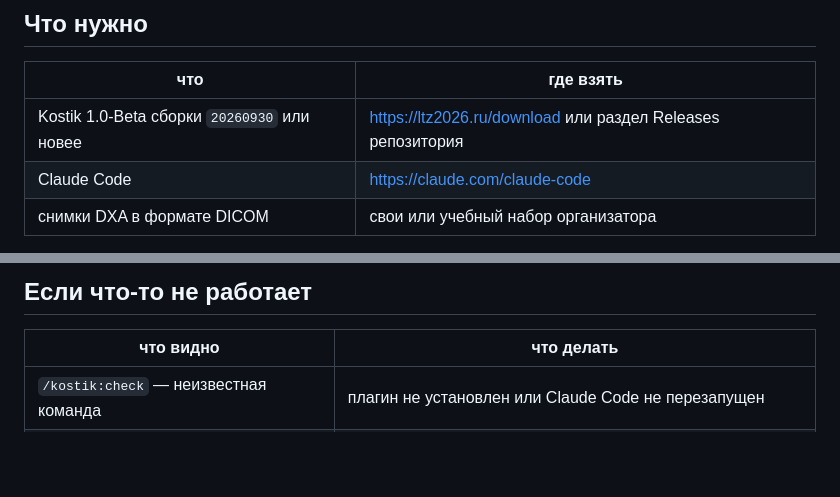
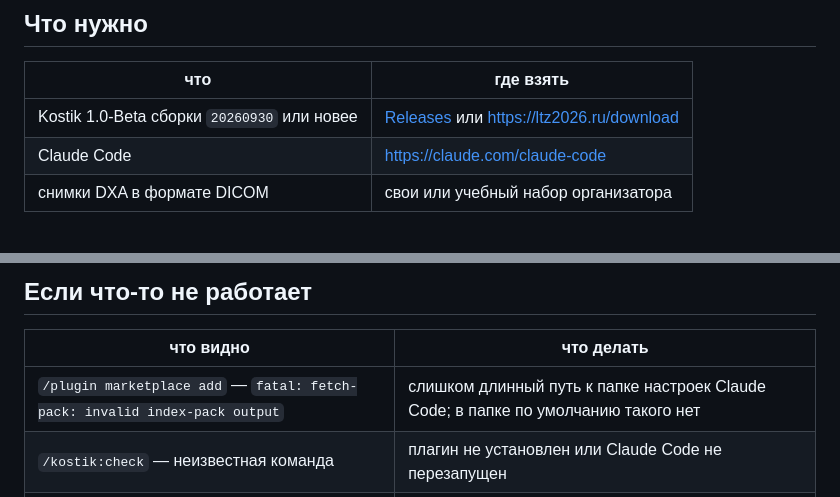
Before and after one commit to j0k/ltz2026, a Markdown page: CLAUDE_PLUGIN.md, 2 parts joined by grey strips. Drawn GitHub-style; blank space fills up the shorter version.

Commit message:
CLAUDE_PLUGIN.md: где взять программу — Releases; что делать, если каталог плагина не скачивается из-за длинного пути
Co-Authored-By: Claude Fable 5.1 <noreply@anthropic.com>

```diff
--- a/CLAUDE_PLUGIN.md
+++ b/CLAUDE_PLUGIN.md
@@ -22,7 +22,7 @@
 
 | что | где взять |
 |---|---|
-| Kostik 1.0-Beta сборки `20260930` или новее | https://ltz2026.ru/download или раздел Releases репозитория |
+| Kostik 1.0-Beta сборки `20260930` или новее | [Releases](https://github.com/j0k/ltz2026/releases) или https://ltz2026.ru/download |
 | Claude Code | https://claude.com/claude-code |
 | снимки DXA в формате DICOM | свои или учебный набор организатора |
 
@@ -380,6 +380,7 @@ Kostik проверяет качество снимков и не ставит
 
 | что видно | что делать |
 |---|---|
+| `/plugin marketplace add` — `fatal: fetch-pack: invalid index-pack output` | слишком длинный путь к папке настроек Claude Code; в папке по умолчанию такого нет |
 | `/kostik:check` — неизвестная команда | плагин не установлен или Claude Code не перезапущен |
 | в `/mcp` сервер `kostik` с ошибкой | программа не установлена или стоит в другой папке — задайте `KOSTIK_CLI` |
 | инструментов 7, а не 8 | старая сборка программы — поставьте новую |
```
